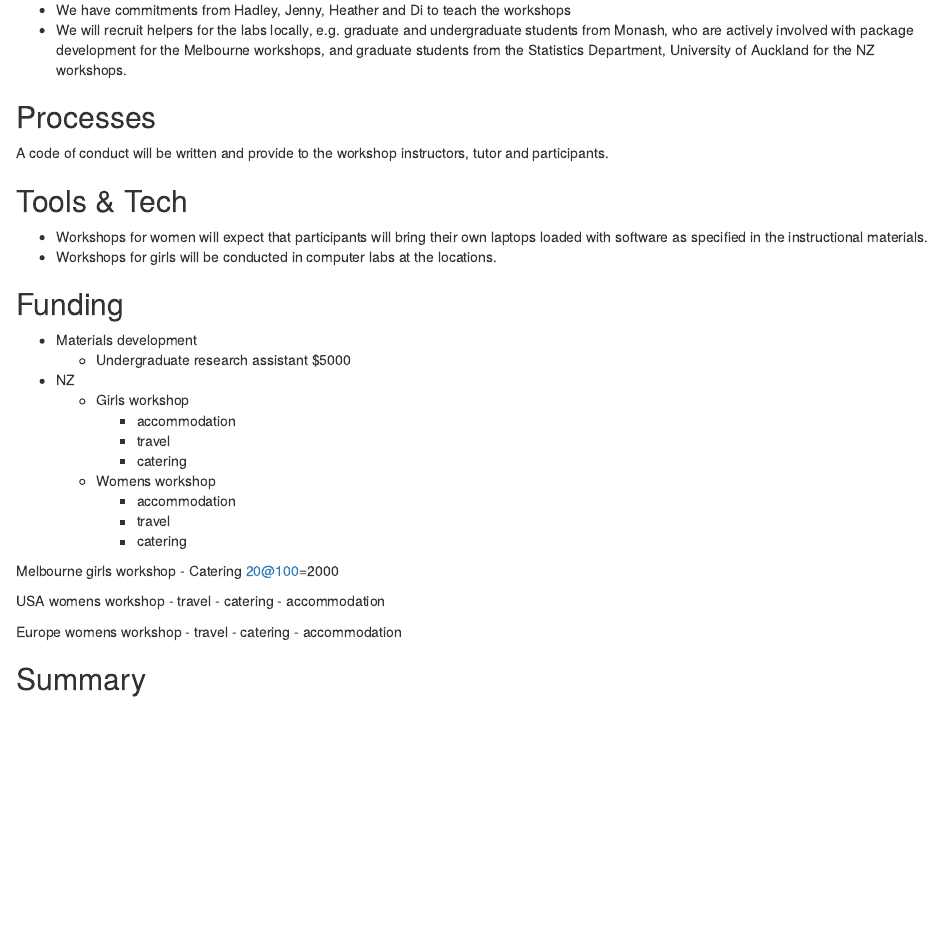
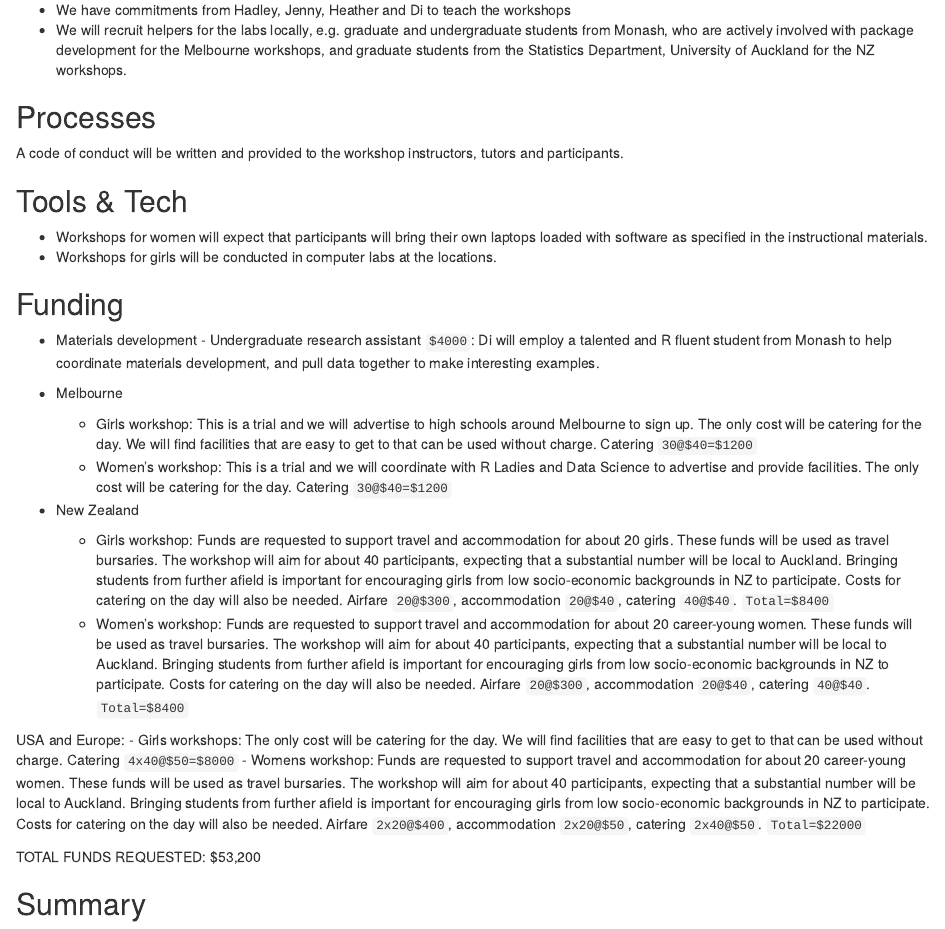
Before and after one commit to dicook/RC-isc-proposal-workshops, an R Markdown document (proposal/requirements.Rmd): the page in a window 1100 px wide, from 190 px down. Rendered offline with R 4.5, knitr and Pandoc, with nearby package versions.

Commit message:
budget fleshed out

```diff
--- a/proposal/requirements.Rmd
+++ b/proposal/requirements.Rmd
@@ -20,7 +20,7 @@ Who needs to be involved, what's the proposed structure, what will it take to ge
 What processes need to be put in place e.g. codes of conduct, regular ISC meetings, handover to the community at large?
 -->
 
-A code of conduct will be written and provide to the workshop instructors, tutor and participants.
+A code of conduct will be written and provided to the workshop instructors, tutors and participants.
 
 ## Tools & Tech
 <!--
@@ -40,31 +40,22 @@ Are there tools or tech that don't exist that will be produced to facilitate the
 
 -->
 
-- Materials development
-  - Undergraduate research assistant $5000
+- Materials development - Undergraduate research assistant `$4000`: Di will employ a talented and R fluent student from Monash to help coordinate materials development, and pull data together to make interesting examples.
 
-- NZ
-  - Girls workshop
-    - accommodation
-    - travel
-    - catering
-  - Womens workshop
-    - accommodation
-    - travel
-    - catering
 
-Melbourne girls workshop
-  - Catering 20@100=2000
+- Melbourne
+  - Girls workshop: This is a trial and we will advertise to high schools around Melbourne to sign up. The only cost will be catering for the day. We will find facilities that are easy to get to that can be used without charge. Catering `30@$40=$1200`
+  - Women's workshop: This is a trial and we will coordinate with R Ladies and Data Science to advertise and provide facilities. The only cost will be catering for the day. Catering `30@$40=$1200`
 
-USA womens workshop
-  - travel
-  - catering
-  - accommodation
+- New Zealand
+  - Girls workshop: Funds are requested to support travel and accommodation for about 20 girls. These funds will be used as travel bursaries. The workshop will aim for about 40 participants, expecting that a substantial number will be local to Auckland. Bringing students from further afield is important for encouraging girls from low socio-economic backgrounds in NZ to participate. Costs for catering on the day will also be needed. Airfare `20@$300`, accommodation `20@$40`, catering `40@$40`. `Total=$8400`
+  - Women's workshop: Funds are requested to support travel and accommodation for about 20 career-young women. These funds will be used as travel bursaries. The workshop will aim for about 40 participants, expecting that a substantial number will be local to Auckland. Bringing students from further afield is important for encouraging girls from low socio-economic backgrounds in NZ to participate. Costs for catering on the day will also be needed. Airfare `20@$300`, accommodation `20@$40`, catering `40@$40`. `Total=$8400`
 
-Europe womens workshop
-  - travel
-  - catering
-  - accommodation
+USA and Europe:
+  - Girls workshops: The only cost will be catering for the day. We will find facilities that are easy to get to that can be used without charge. Catering `4x40@$50=$8000`
+  - Womens workshop: Funds are requested to support travel and accommodation for about 20 career-young women. These funds will be used as travel bursaries. The workshop will aim for about 40 participants, expecting that a substantial number will be local to Auckland. Bringing students from further afield is important for encouraging girls from low socio-economic backgrounds in NZ to participate. Costs for catering on the day will also be needed. Airfare `2x20@$400`, accommodation `2x20@$50`, catering `2x40@$50`. `Total=$22000`
+
+TOTAL FUNDS REQUESTED: $53,200
 
 ## Summary
 <!--
```
Also changed, not shown: proposal/timeline.Rmd (+1 -1 lines), proposal.html.
